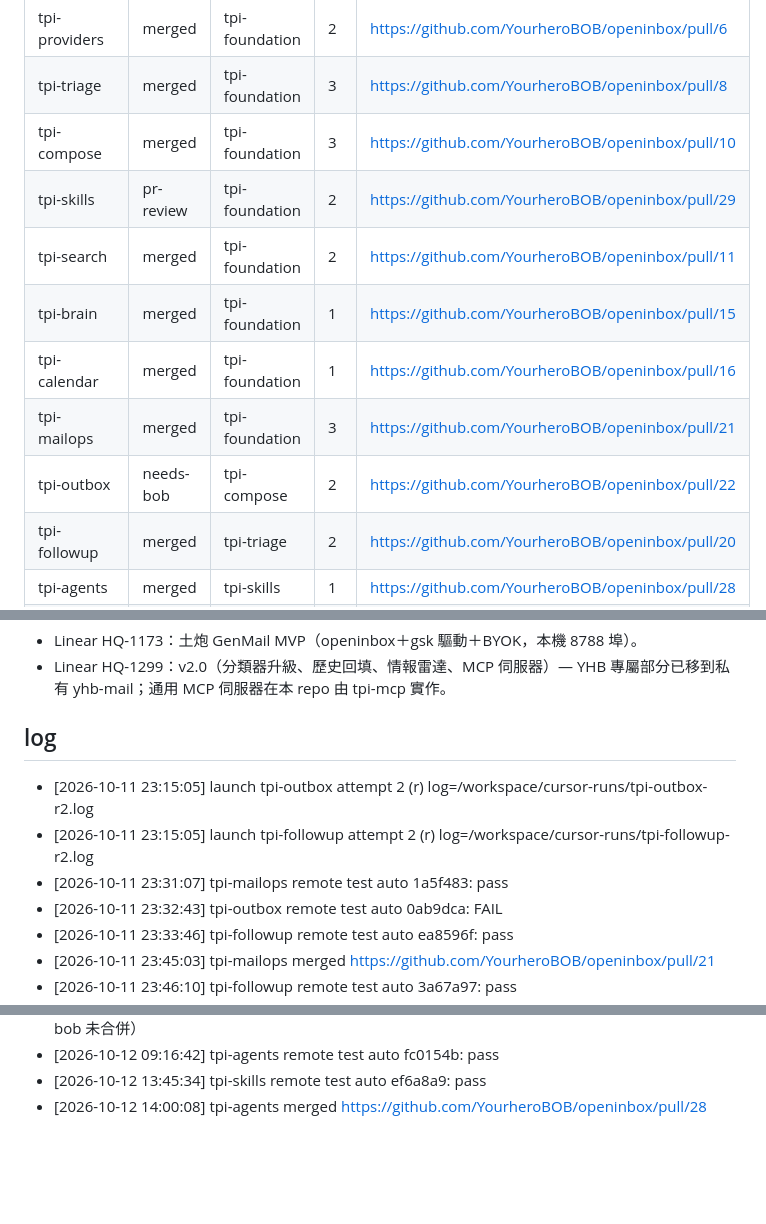
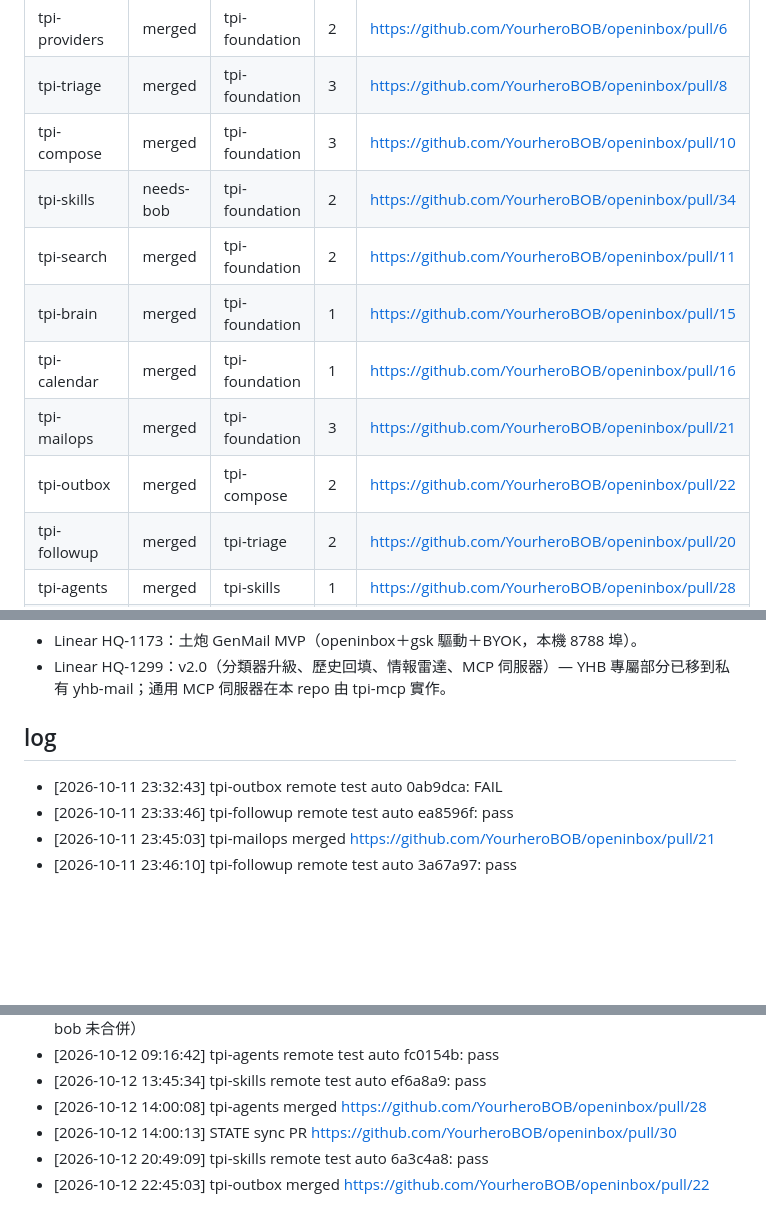
Before and after one commit to YourheroBOB/openinbox, a Markdown page: STATE.md, 3 parts joined by grey strips. Rendered like a GitHub page; blank space fills up the shorter version.

```diff
--- a/STATE.md
+++ b/STATE.md
@@ -68,12 +68,12 @@ parity: 32/38（84%）　更新：2026-10-12 14:00 (UTC+8)
 | tpi-providers | merged | tpi-foundation | 2 | https://github.com/YourheroBOB/openinbox/pull/6 |
 | tpi-triage | merged | tpi-foundation | 3 | https://github.com/YourheroBOB/openinbox/pull/8 |
 | tpi-compose | merged | tpi-foundation | 3 | https://github.com/YourheroBOB/openinbox/pull/10 |
-| tpi-skills | pr-review | tpi-foundation | 2 | https://github.com/YourheroBOB/openinbox/pull/29 |
+| tpi-skills | needs-bob | tpi-foundation | 2 | https://github.com/YourheroBOB/openinbox/pull/34 |
 | tpi-search | merged | tpi-foundation | 2 | https://github.com/YourheroBOB/openinbox/pull/11 |
 | tpi-brain | merged | tpi-foundation | 1 | https://github.com/YourheroBOB/openinbox/pull/15 |
 | tpi-calendar | merged | tpi-foundation | 1 | https://github.com/YourheroBOB/openinbox/pull/16 |
 | tpi-mailops | merged | tpi-foundation | 3 | https://github.com/YourheroBOB/openinbox/pull/21 |
-| tpi-outbox | needs-bob | tpi-compose | 2 | https://github.com/YourheroBOB/openinbox/pull/22 |
+| tpi-outbox | merged | tpi-compose | 2 | https://github.com/YourheroBOB/openinbox/pull/22 |
 | tpi-followup | merged | tpi-triage | 2 | https://github.com/YourheroBOB/openinbox/pull/20 |
 | tpi-agents | merged | tpi-skills | 1 | https://github.com/YourheroBOB/openinbox/pull/28 |
 | tpi-mobile | merged | tpi-mailops | 2 | https://github.com/YourheroBOB/openinbox/pull/25 |
@@ -83,9 +83,6 @@ parity: 32/38（84%）　更新：2026-10-12 14:00 (UTC+8)
 - Linear HQ-1299：v2.0（分類器升級、歷史回填、情報雷達、MCP 伺服器）— YHB 專屬部分已移到私有 yhb-mail；通用 MCP 伺服器在本 repo 由 tpi-mcp 實作。
 
 ## log
-- [2026-10-11 23:15:05] launch tpi-outbox attempt 2 (r) log=/workspace/cursor-runs/tpi-outbox-r2.log
-- [2026-10-11 23:15:05] launch tpi-followup attempt 2 (r) log=/workspace/cursor-runs/tpi-followup-r2.log
-- [2026-10-11 23:31:07] tpi-mailops remote test auto 1a5f483: pass
 - [2026-10-11 23:32:43] tpi-outbox remote test auto 0ab9dca: FAIL
 - [2026-10-11 23:33:46] tpi-followup remote test auto ea8596f: pass
 - [2026-10-11 23:45:03] tpi-mailops merged https://github.com/YourheroBOB/openinbox/pull/21
@@ -103,3 +100,6 @@ parity: 32/38（84%）　更新：2026-10-12 14:00 (UTC+8)
 - [2026-10-12 09:16:42] tpi-agents remote test auto fc0154b: pass
 - [2026-10-12 13:45:34] tpi-skills remote test auto ef6a8a9: pass
 - [2026-10-12 14:00:08] tpi-agents merged https://github.com/YourheroBOB/openinbox/pull/28
+- [2026-10-12 14:00:13] STATE sync PR https://github.com/YourheroBOB/openinbox/pull/30
+- [2026-10-12 20:49:09] tpi-skills remote test auto 6a3c4a8: pass
+- [2026-10-12 22:45:03] tpi-outbox merged https://github.com/YourheroBOB/openinbox/pull/22
```
Also changed, not shown: other parts of STATE.md (+8 -8 lines).
